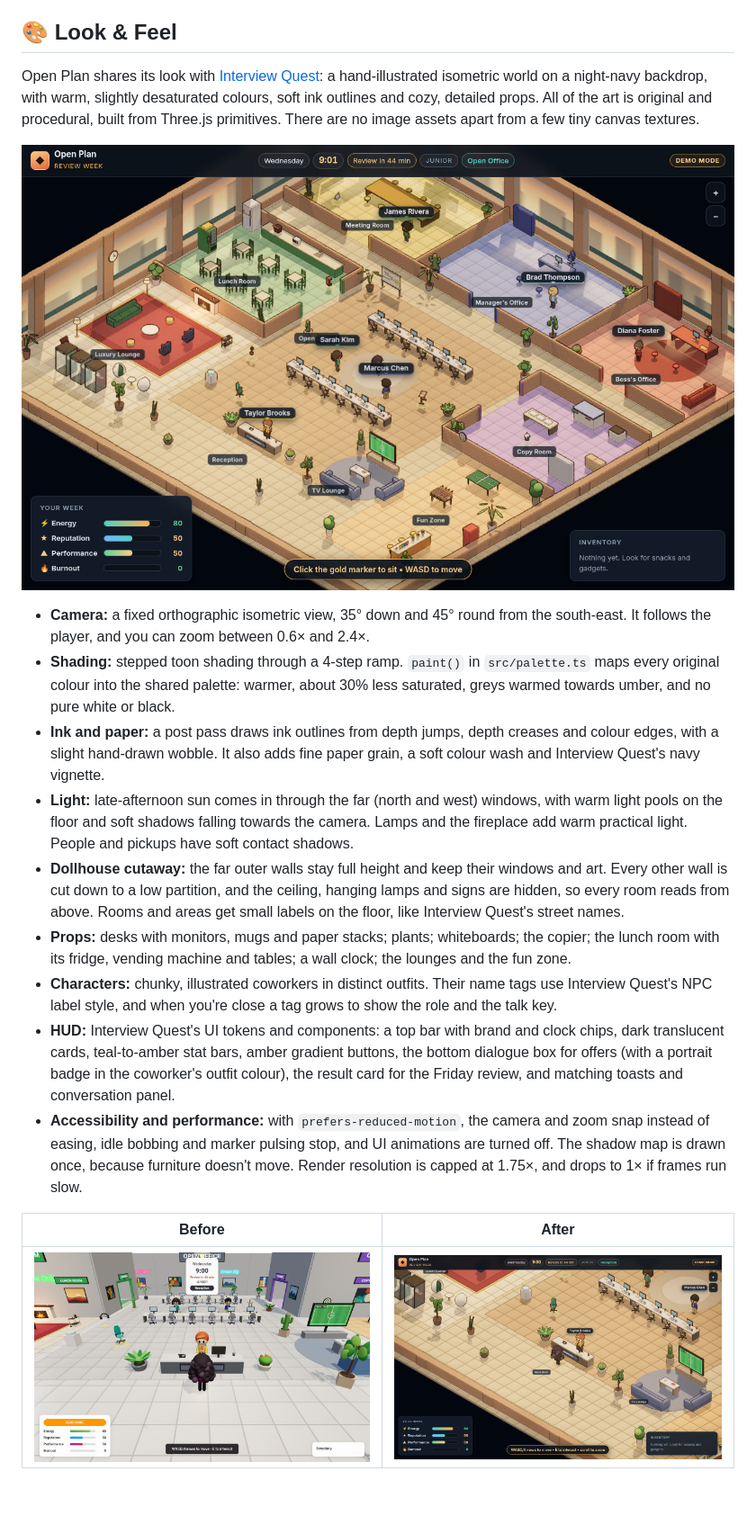
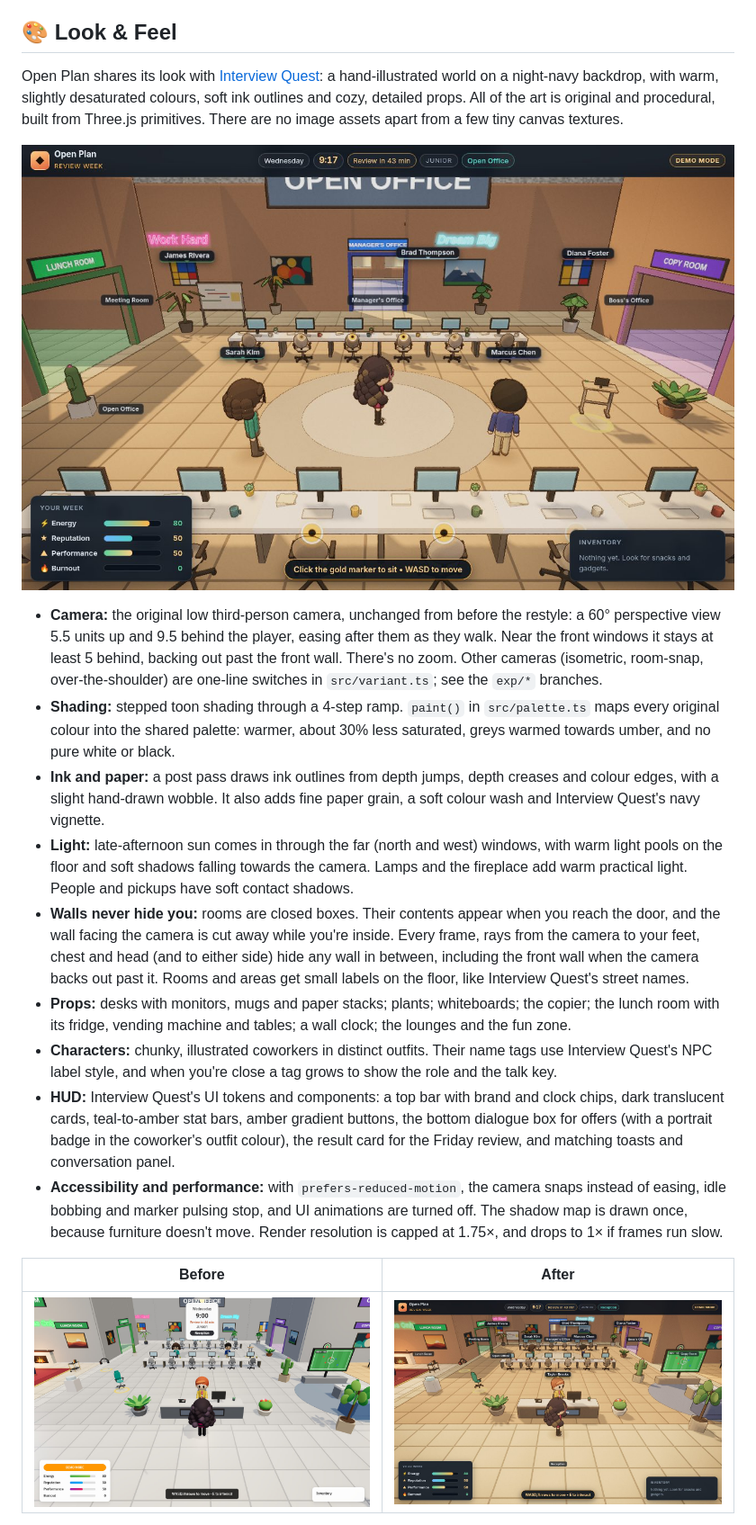
Before and after one commit to charlenenicer/Don-t-Die-In-Office, a Markdown page: README.md, the part around one of its changes. Shown at 90% size. Rendered like a GitHub page; pictures changed too: docs/media/origcam-open-office.jpg (added), docs/media/origcam-reception.jpg (added); blank space fills up the shorter version.

```diff
--- a/README.md
+++ b/README.md
@@ -24,21 +24,21 @@ Some characters manipulate you, one gets jealous after promotion, some give conf
 
 ## 🎨 Look & Feel
 
-Open Plan shares its look with [Interview Quest](https://interview-quest-theta.vercel.app): a hand-illustrated isometric world on a night-navy backdrop, with warm, slightly desaturated colours, soft ink outlines and cozy, detailed props. All of the art is original and procedural, built from Three.js primitives. There are no image assets apart from a few tiny canvas textures.
+Open Plan shares its look with [Interview Quest](https://interview-quest-theta.vercel.app): a hand-illustrated world on a night-navy backdrop, with warm, slightly desaturated colours, soft ink outlines and cozy, detailed props. All of the art is original and procedural, built from Three.js primitives. There are no image assets apart from a few tiny canvas textures.
 
-![The whole office floor in the painted isometric view](docs/media/restyle-overview.jpg)
+![The open office from the follow camera, in the painted style](docs/media/origcam-open-office.jpg)
 
-- **Camera:** a fixed orthographic isometric view, 35° down and 45° round from the south-east. It follows the player, and you can zoom between 0.6× and 2.4×.
+- **Camera:** the original low third-person camera, unchanged from before the restyle: a 60° perspective view 5.5 units up and 9.5 behind the player, easing after them as they walk. Near the front windows it stays at least 5 behind, backing out past the front wall. There's no zoom. Other cameras (isometric, room-snap, over-the-shoulder) are one-line switches in `src/variant.ts`; see the `exp/*` branches.
 - **Shading:** stepped toon shading through a 4-step ramp. `paint()` in `src/palette.ts` maps every original colour into the shared palette: warmer, about 30% less saturated, greys warmed towards umber, and no pure white or black.
 - **Ink and paper:** a post pass draws ink outlines from depth jumps, depth creases and colour edges, with a slight hand-drawn wobble. It also adds fine paper grain, a soft colour wash and Interview Quest's navy vignette.
 - **Light:** late-afternoon sun comes in through the far (north and west) windows, with warm light pools on the floor and soft shadows falling towards the camera. Lamps and the fireplace add warm practical light. People and pickups have soft contact shadows.
-- **Dollhouse cutaway:** the far outer walls stay full height and keep their windows and art. Every other wall is cut down to a low partition, and the ceiling, hanging lamps and signs are hidden, so every room reads from above. Rooms and areas get small labels on the floor, like Interview Quest's street names.
+- **Walls never hide you:** rooms are closed boxes. Their contents appear when you reach the door, and the wall facing the camera is cut away while you're inside. Every frame, rays from the camera to your feet, chest and head (and to either side) hide any wall in between, including the front wall when the camera backs out past it. Rooms and areas get small labels on the floor, like Interview Quest's street names.
 - **Props:** desks with monitors, mugs and paper stacks; plants; whiteboards; the copier; the lunch room with its fridge, vending machine and tables; a wall clock; the lounges and the fun zone.
 - **Characters:** chunky, illustrated coworkers in distinct outfits. Their name tags use Interview Quest's NPC label style, and when you're close a tag grows to show the role and the talk key.
 - **HUD:** Interview Quest's UI tokens and components: a top bar with brand and clock chips, dark translucent cards, teal-to-amber stat bars, amber gradient buttons, the bottom dialogue box for offers (with a portrait badge in the coworker's outfit colour), the result card for the Friday review, and matching toasts and conversation panel.
-- **Accessibility and performance:** with `prefers-reduced-motion`, the camera and zoom snap instead of easing, idle bobbing and marker pulsing stop, and UI animations are turned off. The shadow map is drawn once, because furniture doesn't move. Render resolution is capped at 1.75×, and drops to 1× if frames run slow.
+- **Accessibility and performance:** with `prefers-reduced-motion`, the camera snaps instead of easing, idle bobbing and marker pulsing stop, and UI animations are turned off. The shadow map is drawn once, because furniture doesn't move. Render resolution is capped at 1.75×, and drops to 1× if frames run slow.
 
 | Before | After |
 | --- | --- |
-| ![Before: third-person pastel view](docs/media/restyle-before.jpg) | ![After: painted isometric view](docs/media/restyle-after.jpg) |
+| ![Before: third-person pastel view](docs/media/restyle-before.jpg) | ![After: same camera, painted style](docs/media/origcam-reception.jpg) |
 
```
Also changed, not shown: other parts of README.md (+12 -7 lines), docs/media/origcam-front-window.jpg (added), docs/media/origcam-manager-office.jpg (added), 9 other files.
